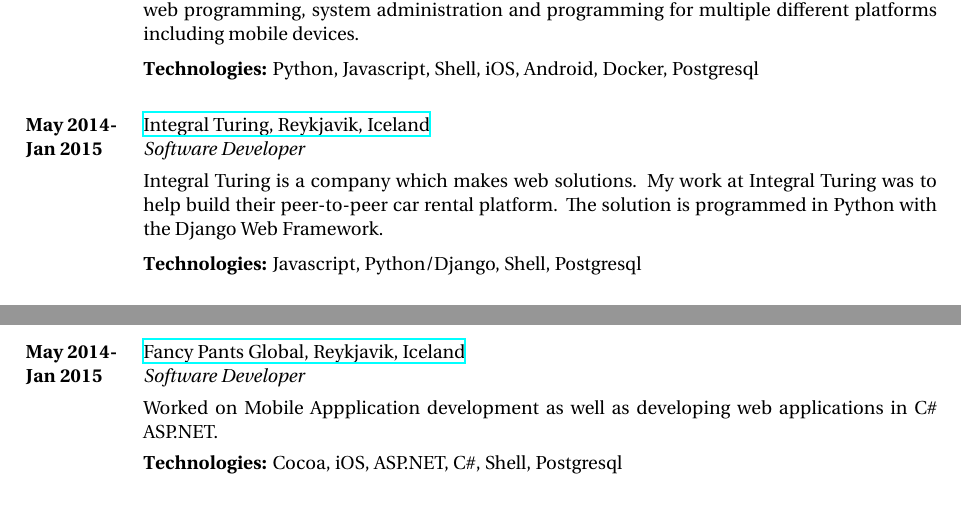
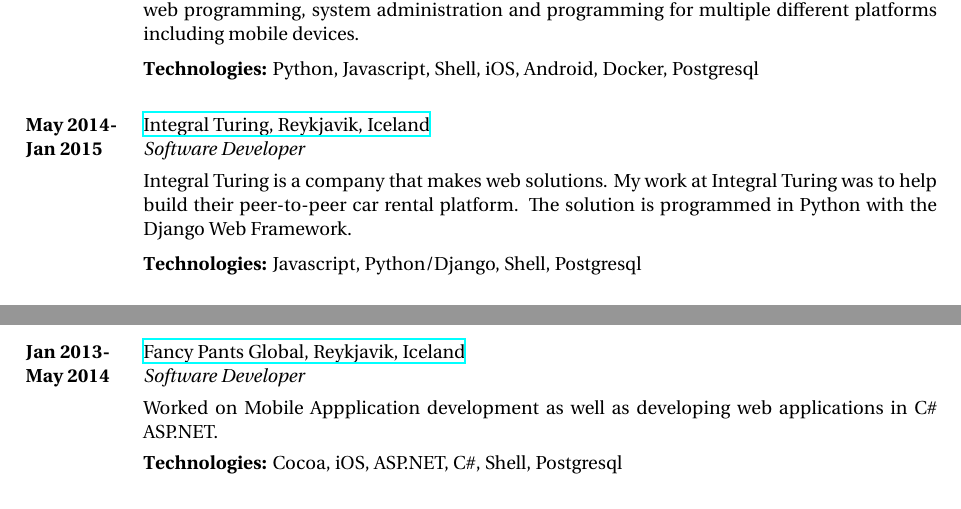
Before and after one commit to naglalakk/CV, a LaTeX CV (cv_en.tex): two parts of pages 1 and 2 of 2, joined at a grey line, cut so that both start at the same text. Compiled offline with XeLaTeX.

Commit message:
fix typos

```diff
--- a/cv_en.tex
+++ b/cv_en.tex
@@ -117,14 +117,14 @@
 {Integral Turing, Reykjavik, Iceland}
 {http://www.turing.is}
 {Software Developer}
-{Integral Turing is a company which makes web solutions. My work at Integral Turing was to help build their peer-to-peer car rental platform.
+{Integral Turing is a company that makes web solutions. My work at Integral Turing was to help build their peer-to-peer car rental platform.
 The solution is programmed in Python with the Django Web Framework.\\
 \rule{0mm}{5mm}\textbf{Technologies:} Javascript, Python/Django, Shell, Postgresql}
 
 %------------------------------------------------
 
 \job
-{May 2014-}{Jan 2015}
+{Jan 2013-}{May 2014}
 {Fancy Pants Global, Reykjavik, Iceland}
 {https://www.linkedin.com/company/fancy-pants-global/}
 {Software Developer}
```
